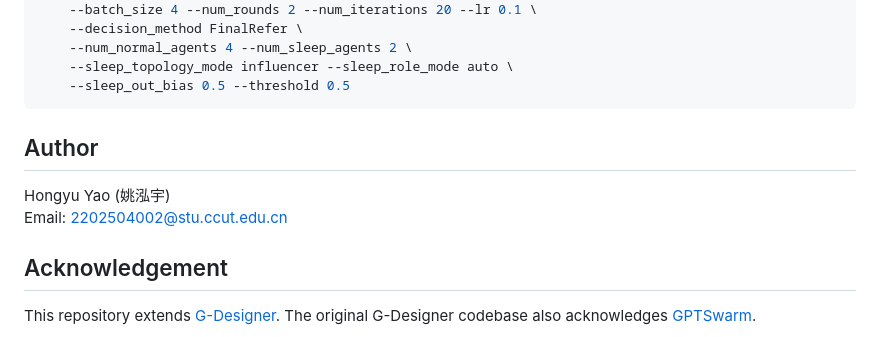
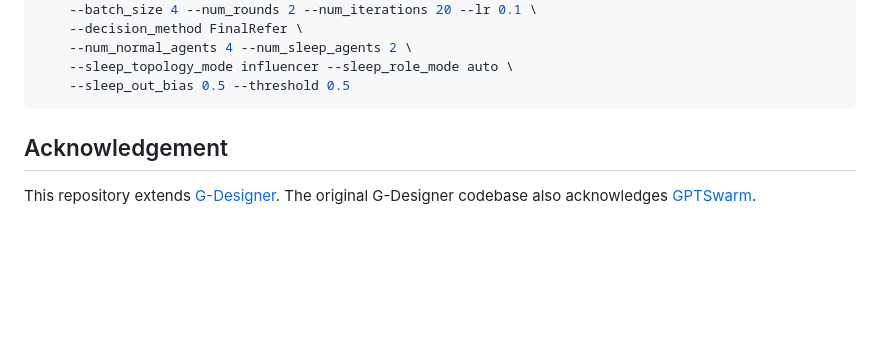
Before and after one commit to YD-TWT/Sleep_agent, a Markdown page: G_Designer_sleep_agent/README.md, the part around the change. Drawn GitHub-style; blank space fills up the shorter version.

````diff
--- a/G_Designer_sleep_agent/README.md
+++ b/G_Designer_sleep_agent/README.md
@@ -66,10 +66,6 @@ python experiment/run_sleep_agent_mmlu_1.py \
     --sleep_out_bias 0.5 --threshold 0.5
 ```
 
-## Author
-
-Hongyu Yao (姚泓宇)
-Email: [2202504002@stu.ccut.edu.cn](mailto:2202504002@stu.ccut.edu.cn)
 
 ## Acknowledgement
 
````
